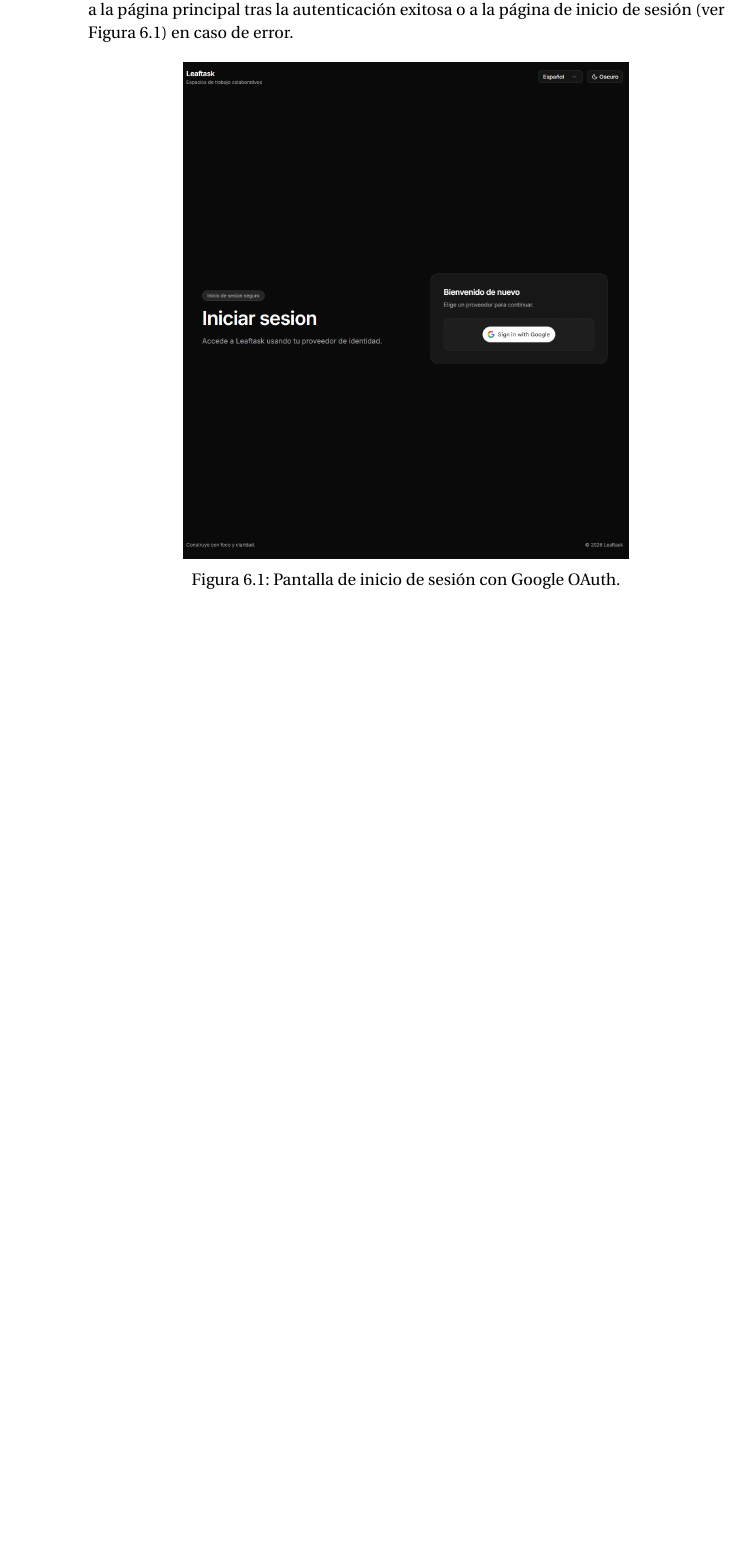
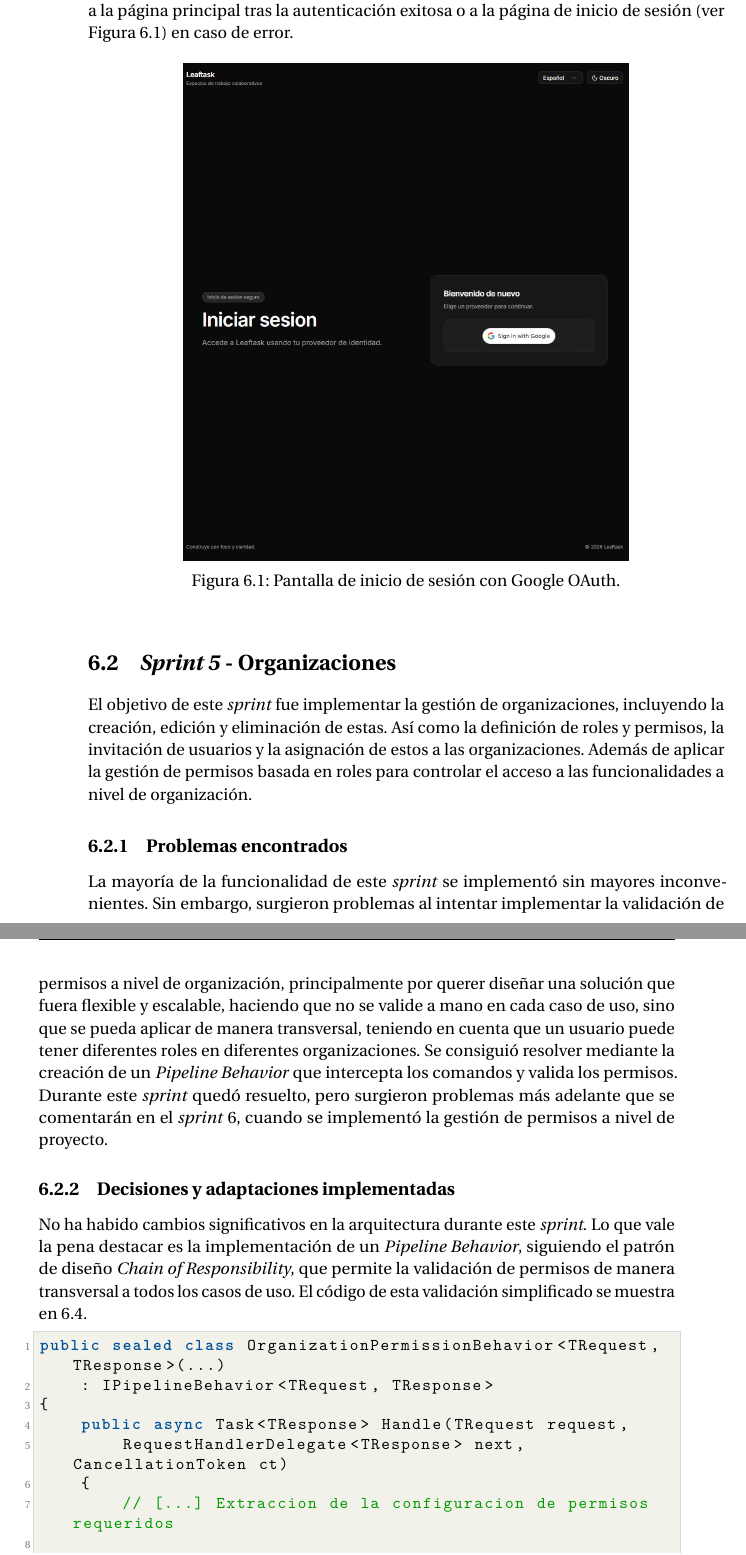
Before and after one commit to DavidVazquezRivas/TFG, a LaTeX thesis (main.tex, which reads contents/Desarrollo/Desarrollo.tex): part of page 70 of 74 before the commit and two parts of pages 70 and 71 of 76 after it, the two joined at a grey line, cut so that both start at the same text, the shorter picture padded with empty space. The pictures show the PDF file main.pdf that the author committed with the source.

Commit message:
Desarrollo Sprint 5

```diff
--- a/contents/Desarrollo/Desarrollo.tex
+++ b/contents/Desarrollo/Desarrollo.tex
@@ -81,3 +81,21 @@ Fijandonos en la base del \emph{frontend}, se estableció el proyecto base de Re
     \caption{Pantalla de inicio de sesión con Google OAuth.}
     \label{fig:login-page}
 \end{figure}
+
+\section{\emph{Sprint 5} - Organizaciones}
+El objetivo de este \emph{sprint} fue implementar la gestión de organizaciones, incluyendo la creación, edición y eliminación de estas. Así como la definición de roles y permisos, la invitación de usuarios y la asignación de estos a las organizaciones. Además de aplicar la gestión de permisos basada en roles para controlar el acceso a las funcionalidades a nivel de organización.
+
+\subsection{Problemas encontrados}
+La mayoría de la funcionalidad de este \emph{sprint} se implementó sin mayores inconvenientes. Sin embargo, surgieron problemas al intentar implementar la validación de permisos a nivel de organización, principalmente por querer diseñar una solución que fuera flexible y escalable, haciendo que no se valide a mano en cada caso de uso, sino que se pueda aplicar de manera transversal, teniendo en cuenta que un usuario puede tener diferentes roles en diferentes organizaciones. Se consiguió resolver mediante la creación de un \emph{Pipeline Behavior} que intercepta los comandos y valida los permisos. Durante este \emph{sprint} quedó resuelto, pero surgieron problemas más adelante que se comentarán en el \emph{sprint} 6, cuando se implementó la gestión de permisos a nivel de proyecto.
+
+\subsection{Decisiones y adaptaciones implementadas}
+No ha habido cambios significativos en la arquitectura durante este \emph{sprint}. Lo que vale la pena destacar es la implementación de un \emph{Pipeline Behavior}, siguiendo el patrón de diseño \emph{Chain of Responsibility}, que permite la validación de permisos de manera transversal a todos los casos de uso. El código de esta validación simplificado se muestra en \ref{lst:permission_validation}.
+
+\begin{lstlisting}[style=CSharp, caption={Validación en cascada mediante Chain of Responsibility.}, label={lst:permission_validation}]
+public sealed class OrganizationPermissionBehavior<TRequest, TResponse>(...)
+    : IPipelineBehavior<TRequest, TResponse>
+{
+    public async Task<TResponse> Handle(TRequest request,
+        RequestHandlerDelegate<TResponse> next, CancellationToken ct)
+    {
+        // [...] Extraccion de la configuracion de permisos requeridos
@@ -83,0 +118 @@ Fijandonos en la base del \emph{frontend}, se estableció el proyecto base de Re
+\end{lstlisting}
@@ -83,0 +124 @@ Fijandonos en la base del \emph{frontend}, se estableció el proyecto base de Re
+    \centering
@@ -83,0 +139,7 @@ Fijandonos en la base del \emph{frontend}, se estableció el proyecto base de Re
+        \includegraphics[width=\linewidth]{images/Content/Desarrollo/organization-members.png}
+        \caption{Miembros de organización}
+    \end{subfigure}
+
+    \caption{Pestañas de gestión de organizaciones}
+    \label{fig:organization-results}
+\end{figure}
```
Also changed, not shown: contents/Diseño/Diseño.tex (+0 -29 lines), images/content/Desarrollo/organization-management.png (added), images/content/Desarrollo/organization-members.png (added), images/content/Desarrollo/organization-roles.png (added), main.pdf, contents/Desarrollo/Desarrollo.tex (39 more changed lines).
